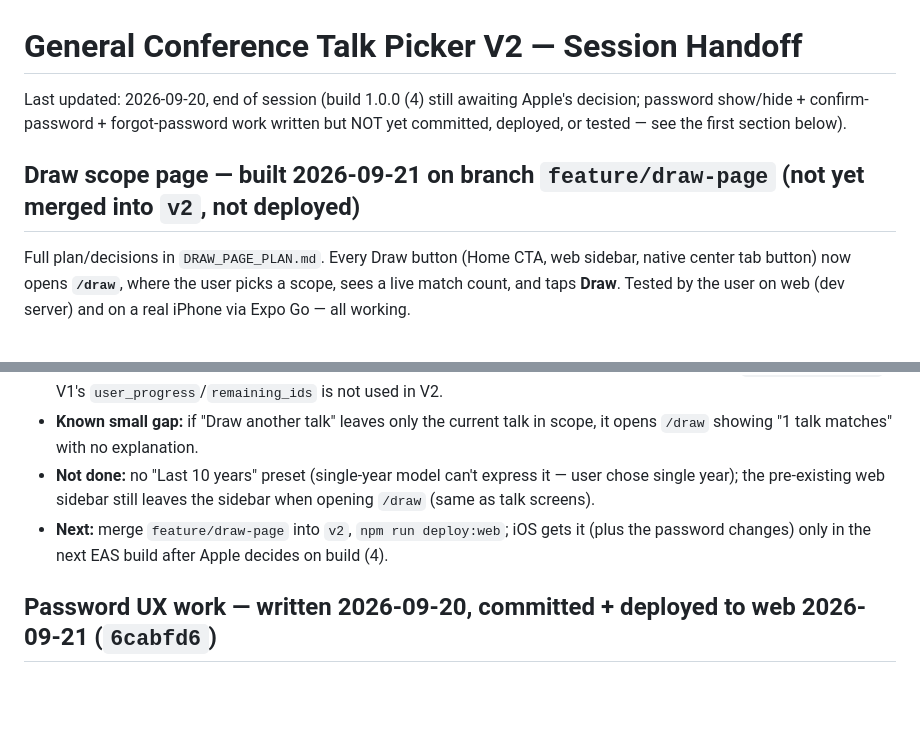
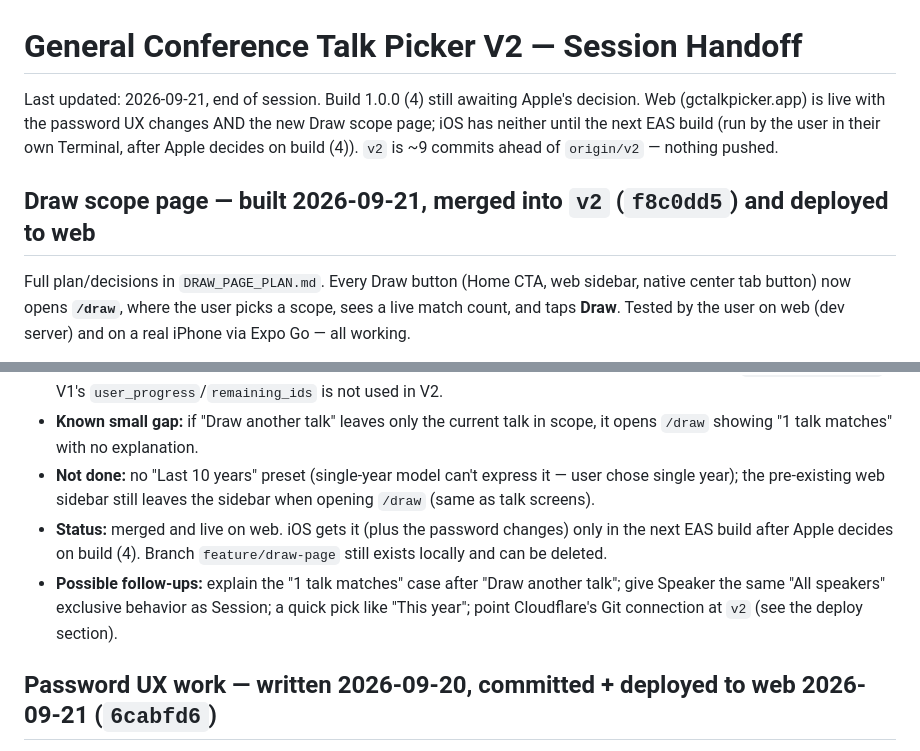
Before and after one commit to kingstonmatua/general-conference-talk-picker, a Markdown page: SESSION_HANDOFF.md, 2 parts joined by grey strips. GitHub-like rendering; blank space fills up the shorter version.

Commit message:
Update handoff and Draw plan: Draw page shipped to web, iOS pending
Co-Authored-By: Claude Sonnet 5 <noreply@anthropic.com>

```diff
--- a/SESSION_HANDOFF.md
+++ b/SESSION_HANDOFF.md
@@ -1,8 +1,8 @@
 # General Conference Talk Picker V2 — Session Handoff
 
-Last updated: 2026-09-20, end of session (build 1.0.0 (4) still awaiting Apple's decision; password show/hide + confirm-password + forgot-password work written but NOT yet committed, deployed, or tested — see the first section below).
+Last updated: 2026-09-21, end of session. Build 1.0.0 (4) still awaiting Apple's decision. Web (gctalkpicker.app) is live with the password UX changes AND the new Draw scope page; iOS has neither until the next EAS build (run by the user in their own Terminal, after Apple decides on build (4)). `v2` is ~9 commits ahead of `origin/v2` — nothing pushed.
 
-## Draw scope page — built 2026-09-21 on branch `feature/draw-page` (not yet merged into `v2`, not deployed)
+## Draw scope page — built 2026-09-21, merged into `v2` (`f8c0dd5`) and deployed to web
 
 Full plan/decisions in `DRAW_PAGE_PLAN.md`. Every Draw button (Home CTA, web sidebar, native center tab button) now opens **`/draw`**, where the user picks a scope, sees a live match count, and taps **Draw**. Tested by the user on web (dev server) and on a real iPhone via Expo Go — all working.
 
@@ -15,7 +15,8 @@ Full plan/decisions in `DRAW_PAGE_PLAN.md`. Every Draw button (Home CTA, web sid
 - **Deliberately unchanged:** drawing does NOT mark a talk studied (only "Mark as studied" does, via `mark_talk_studied`). V1's `user_progress`/`remaining_ids` is not used in V2.
 - **Known small gap:** if "Draw another talk" leaves only the current talk in scope, it opens `/draw` showing "1 talk matches" with no explanation.
 - **Not done:** no "Last 10 years" preset (single-year model can't express it — user chose single year); the pre-existing web sidebar still leaves the sidebar when opening `/draw` (same as talk screens).
-- **Next:** merge `feature/draw-page` into `v2`, `npm run deploy:web`; iOS gets it (plus the password changes) only in the next EAS build after Apple decides on build (4).
+- **Status:** merged and live on web. iOS gets it (plus the password changes) only in the next EAS build after Apple decides on build (4). Branch `feature/draw-page` still exists locally and can be deleted.
+- **Possible follow-ups:** explain the "1 talk matches" case after "Draw another talk"; give Speaker the same "All speakers" exclusive behavior as Session; a quick pick like "This year"; point Cloudflare's Git connection at `v2` (see the deploy section).
 
 ## Password UX work — written 2026-09-20, committed + deployed to web 2026-09-21 (`6cabfd6`)
 
```
Also changed, not shown: DRAW_PAGE_PLAN.md (+2 -0 lines).
